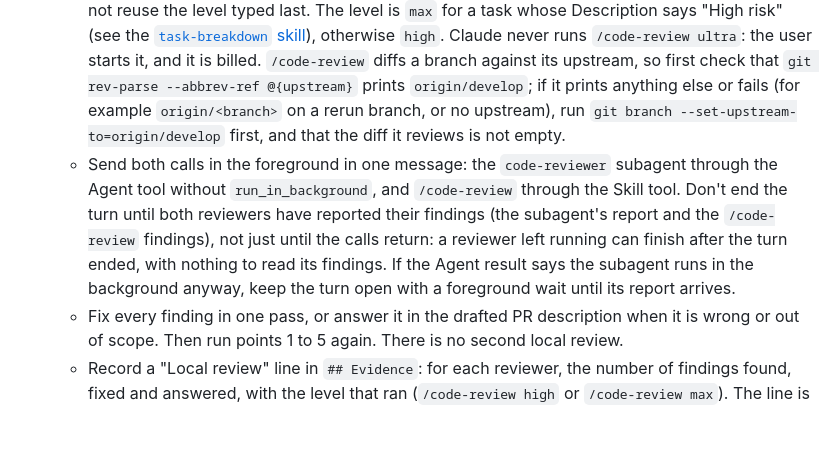
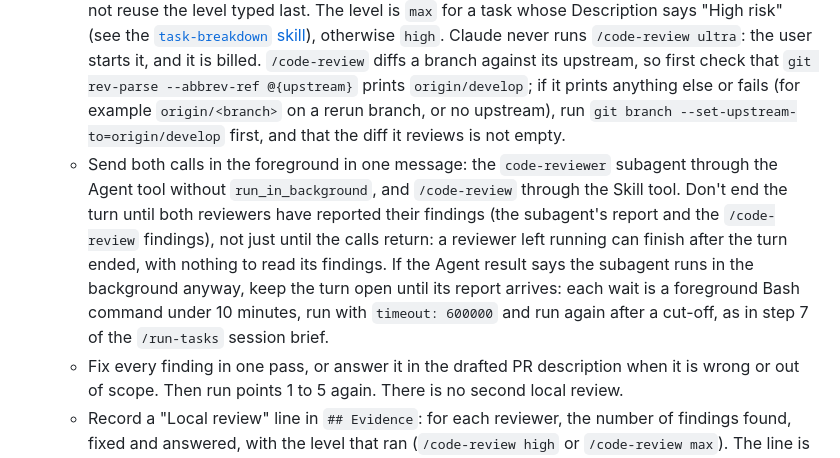
Before and after one commit to huynguyennang-agilityio/claude-code-training, a Markdown page: .claude/workflow/pr-review.md, the part around the change. Rendered like a GitHub page; blank space fills up the shorter version.

Commit message:
chore: give the wait for a backgrounded reviewer a command and a limit (#227)
Co-Authored-By: Claude Opus 5.5 <noreply@anthropic.com>

```diff
--- a/.claude/workflow/pr-review.md
+++ b/.claude/workflow/pr-review.md
@@ -15,7 +15,7 @@ Before opening a PR, confirm the points below. An issue without `## Verification
 5. **Evidence:** the drafted `## Evidence` section covers each acceptance criterion and each Verification item of the issue (when it has one), with evidence or a `Not verified: <reason>` line ([`evidence.md`](evidence.md)).
 6. **Local review:** once, after points 1 to 5 pass and before the first push of a branch for a PR (also the first push when rerunning a stopped issue), review the branch locally so the review on GitHub usually approves on the first try ([plan 036](../../docs/plans/036-local-review-before-push.md)). Skip it before the pushes of review fix rounds, and for plan PRs (`docs/plan-*`).
    - Run two reviewers on `git diff origin/develop...HEAD`, both report-only (no `--fix`): a fresh `code-reviewer` subagent, given the issue number and the plan path, reviewing by the five steps of [Reviewing pull requests](#reviewing-pull-requests); and `/code-review <level> <branch>`, with the level stated so it does not reuse the level typed last. The level is `max` for a task whose Description says "High risk" (see the [`task-breakdown` skill](../skills/task-breakdown/SKILL.md)), otherwise `high`. Claude never runs `/code-review ultra`: the user starts it, and it is billed. `/code-review` diffs a branch against its upstream, so first check that `git rev-parse --abbrev-ref @{upstream}` prints `origin/develop`; if it prints anything else or fails (for example `origin/<branch>` on a rerun branch, or no upstream), run `git branch --set-upstream-to=origin/develop` first, and that the diff it reviews is not empty.
-   - Send both calls in the foreground in one message: the `code-reviewer` subagent through the Agent tool without `run_in_background`, and `/code-review` through the Skill tool. Don't end the turn until both reviewers have reported their findings (the subagent's report and the `/code-review` findings), not just until the calls return: a reviewer left running can finish after the turn ended, with nothing to read its findings. If the Agent result says the subagent runs in the background anyway, keep the turn open with a foreground wait until its report arrives.
+   - Send both calls in the foreground in one message: the `code-reviewer` subagent through the Agent tool without `run_in_background`, and `/code-review` through the Skill tool. Don't end the turn until both reviewers have reported their findings (the subagent's report and the `/code-review` findings), not just until the calls return: a reviewer left running can finish after the turn ended, with nothing to read its findings. If the Agent result says the subagent runs in the background anyway, keep the turn open until its report arrives: each wait is a foreground Bash command under 10 minutes, run with `timeout: 600000` and run again after a cut-off, as in step 7 of the `/run-tasks` session brief.
    - Fix every finding in one pass, or answer it in the drafted PR description when it is wrong or out of scope. Then run points 1 to 5 again. There is no second local review.
    - Record a "Local review" line in `## Evidence`: for each reviewer, the number of findings found, fixed and answered, with the level that ran (`/code-review high` or `/code-review max`). The line is a record, not a merge condition; `claude-review` on GitHub stays the merge gate.
    - Where `/code-review` is not available (for example `@claude` on GitHub), or it cannot review the branch diff, run `code-reviewer` alone and write `Not verified: /code-review unavailable` (or the exact reason) in `## Evidence`, never a count of 0 findings.
```
Also changed, not shown: 1 other file.
